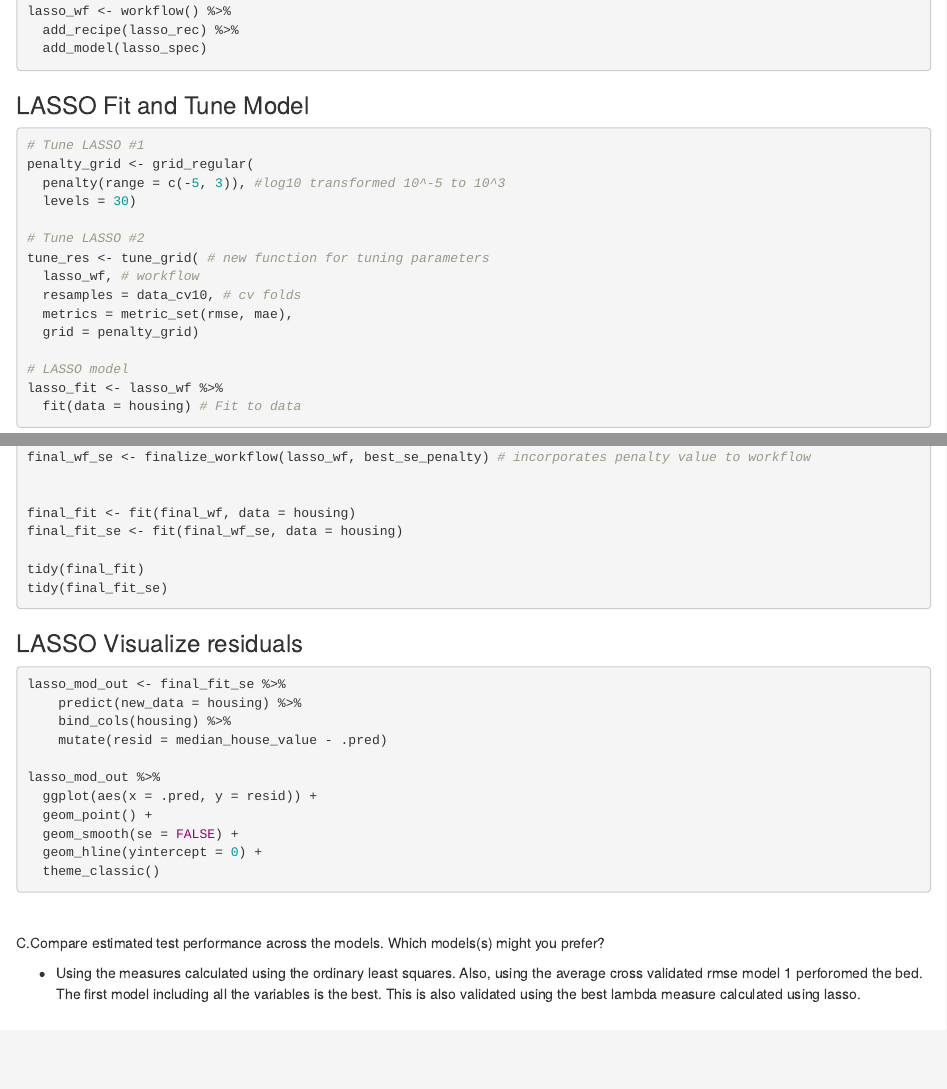
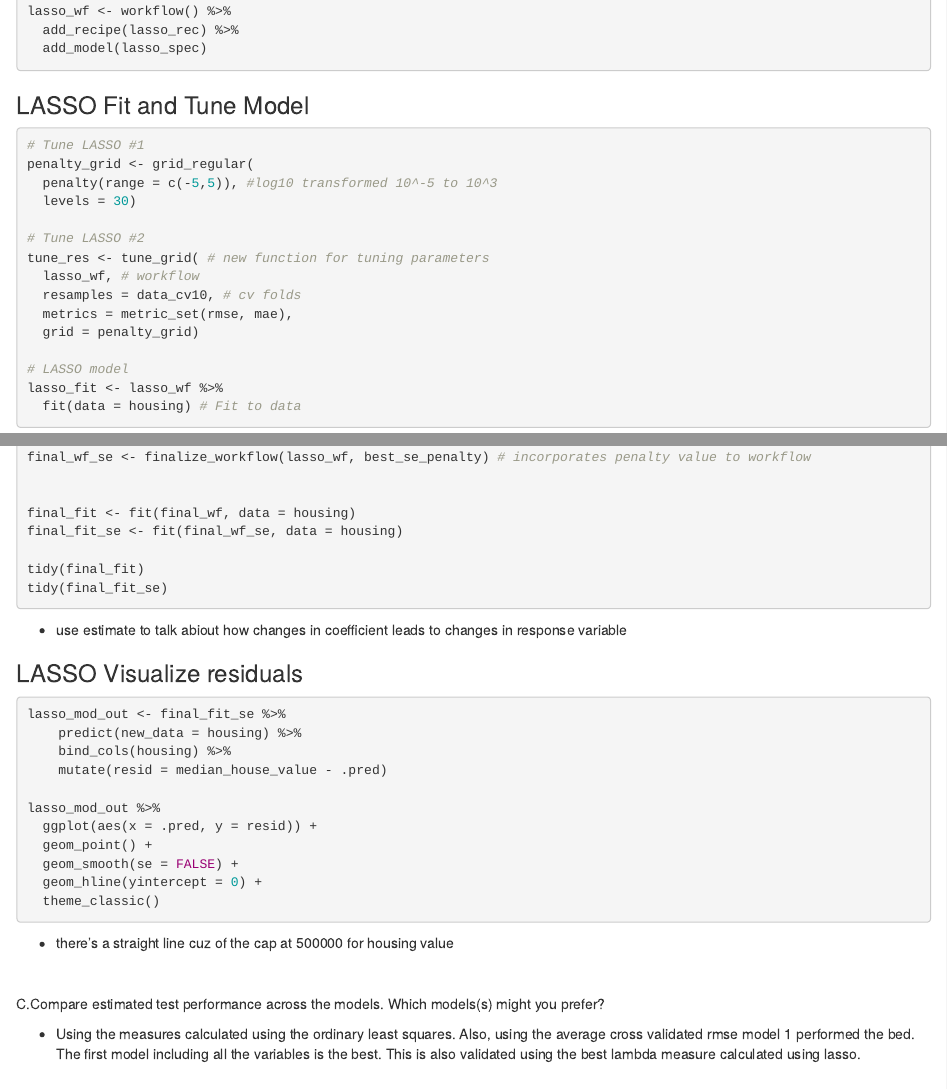
Before and after one commit to yhuang2-1008/stat253project, an R Markdown document (housePrice.Rmd): the page in a window 1100 px wide, from 6540 px down, and a second part further down, joined at a grey line. Rendered offline with R 4.5, knitr and Pandoc, with nearby package versions; the code chunks are not run, so their results and figures are left out.

Commit message:
some notes on interpretation

````diff
--- a/housePrice.Rmd
+++ b/housePrice.Rmd
@@ -423,7 +423,7 @@ lasso_wf <- workflow() %>%
 ```{r, LASSO: Fit and Tune Model}
 # Tune LASSO #1
 penalty_grid <- grid_regular(
-  penalty(range = c(-5, 3)), #log10 transformed 10^-5 to 10^3
+  penalty(range = c(-5,5)), #log10 transformed 10^-5 to 10^3
   levels = 30)
 
 # Tune LASSO #2
@@ -476,6 +476,8 @@ tidy(final_fit)
 tidy(final_fit_se)
 ```
 
+- use estimate to talk abiout how changes in coefficient leads to changes in response variable
+
 
 ### LASSO Visualize residuals
 
@@ -493,11 +495,13 @@ lasso_mod_out %>%
   theme_classic()
 ```
 
+- there's a straight line cuz of the cap at 500000 for housing value
+
 $~$
 
 C.Compare estimated test performance across the models. Which models(s) might you prefer?
 
-- Using the measures calculated using the ordinary least squares. Also, using the average cross validated rmse model 1 perforomed the bed. The first model including all the variables is the best. This is also validated using the best lambda measure calculated using lasso.
+- Using the measures calculated using the ordinary least squares. Also, using the average cross validated rmse model 1 performed the bed. The first model including all the variables is the best. This is also validated using the best lambda measure calculated using lasso.
 
 $~$
 
````
